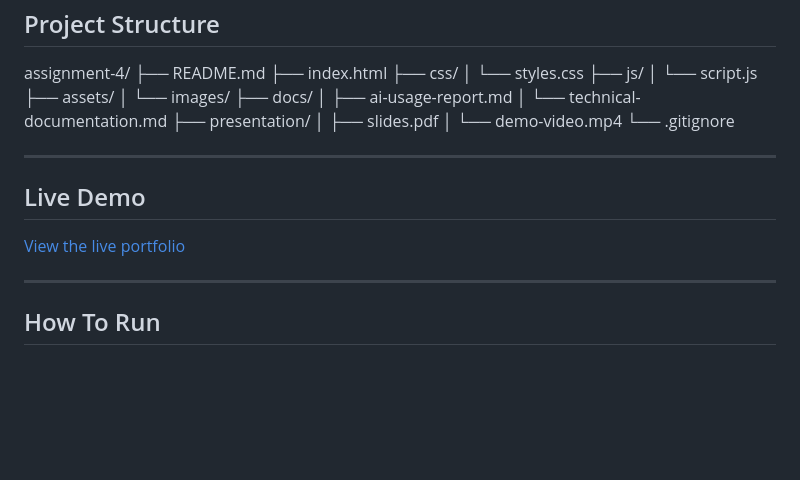
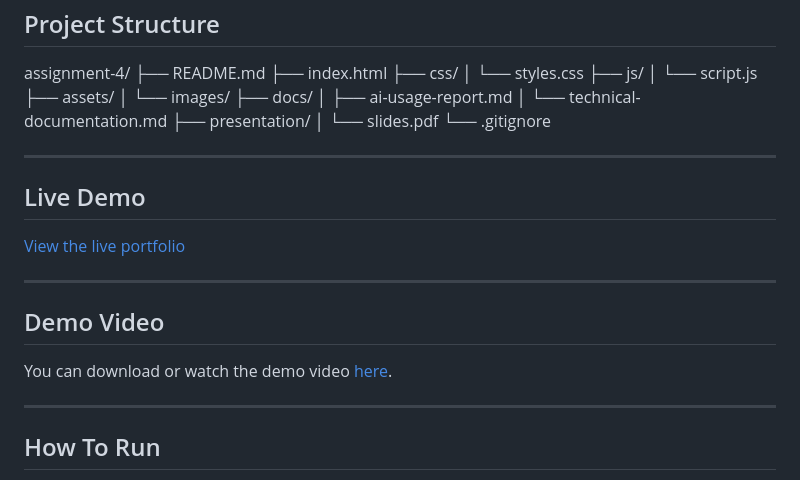
Before and after one commit to fatimasaad2003s/assignment-4, a Markdown page: README.md, the part around one of its changes. GitHub-like rendering; blank space fills up the shorter version.

Commit message:
Update README (demo)
Removed outdated Lighthouse test images and demo video file from the README. Added a link to the demo video in the new section.

```diff
--- a/README.md
+++ b/README.md
@@ -87,8 +85,7 @@ assignment-4/
 │   ├── ai-usage-report.md
 │   └── technical-documentation.md
 ├── presentation/
-│   ├── slides.pdf
-│   └── demo-video.mp4
+│   └── slides.pdf
 └── .gitignore
 
 ---
@@ -98,6 +95,10 @@ assignment-4/
 
 ---
 
+## Demo Video
+You can download or watch the demo video [here](https://github.com/fatimasaad2003s/assignment-4/releases/download/v1.0/demo.mp4).
+
+---
 ## How To Run
 
 - Download this repository as a ZIP file
```
Also changed, not shown: other parts of README.md (+0 -2 lines).
